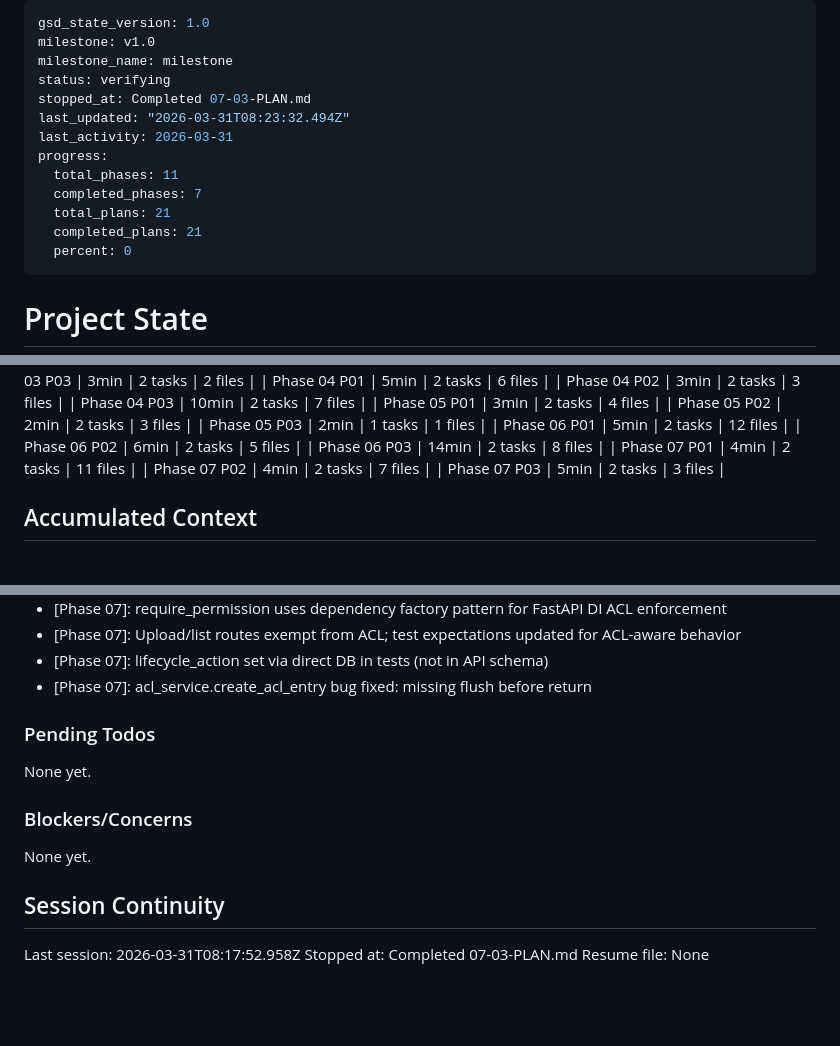
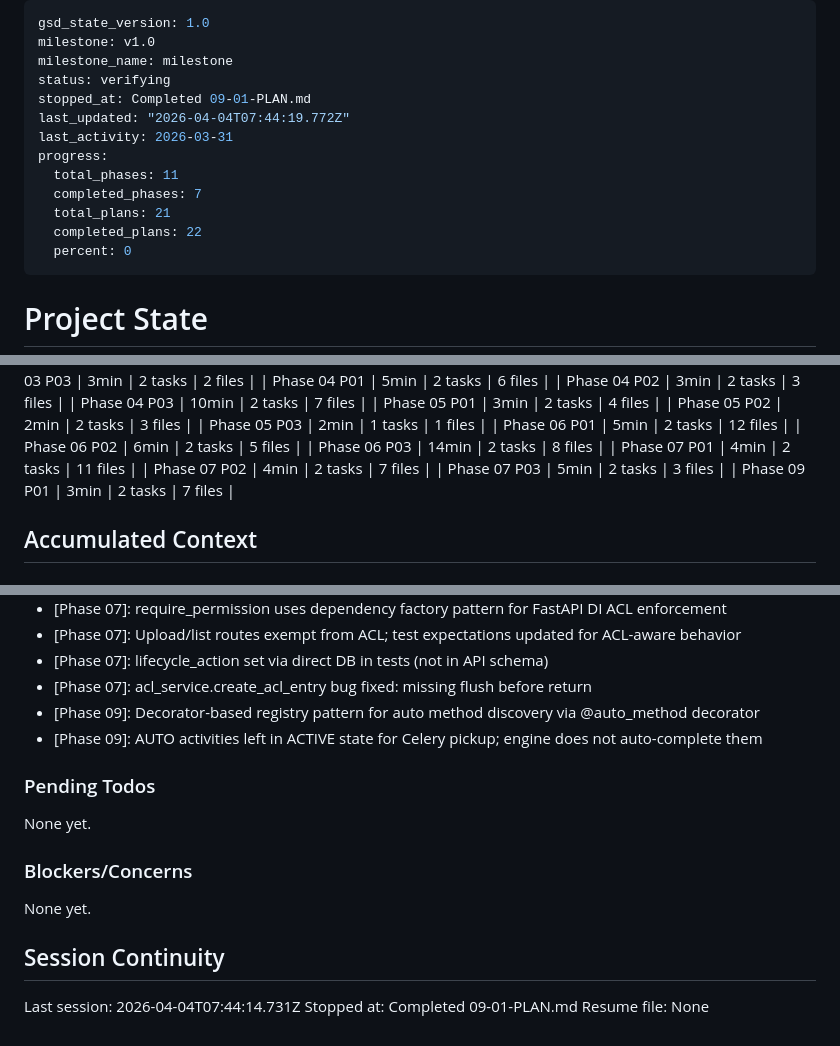
Before and after one commit to Hi2Otaku/documentum, a Markdown page: .planning/STATE.md, 3 parts joined by grey strips. Drawn GitHub-style; blank space fills up the shorter version.

Commit message:
docs(09-01): complete auto method registry and engine handling plan
- SUMMARY.md with task commits and verification results
- STATE.md updated with progress and decisions
- ROADMAP.md updated with Phase 9 progress (1/3)

```diff
--- a/.planning/STATE.md
+++ b/.planning/STATE.md
@@ -3,14 +3,14 @@ gsd_state_version: 1.0
 milestone: v1.0
 milestone_name: milestone
 status: verifying
-stopped_at: Completed 07-03-PLAN.md
-last_updated: "2026-03-31T08:23:32.494Z"
+stopped_at: Completed 09-01-PLAN.md
+last_updated: "2026-04-04T07:44:19.772Z"
 last_activity: 2026-03-31
 progress:
   total_phases: 11
   completed_phases: 7
   total_plans: 21
-  completed_plans: 21
+  completed_plans: 22
   percent: 0
 ---
 
@@ -72,6 +72,7 @@ Progress: [░░░░░░░░░░] 0%
 | Phase 07 P01 | 4min | 2 tasks | 11 files |
 | Phase 07 P02 | 4min | 2 tasks | 7 files |
 | Phase 07 P03 | 5min | 2 tasks | 3 files |
+| Phase 09 P01 | 3min | 2 tasks | 7 files |
 
 ## Accumulated Context
 
@@ -125,6 +126,8 @@ Recent decisions affecting current work:
 - [Phase 07]: Upload/list routes exempt from ACL; test expectations updated for ACL-aware behavior
 - [Phase 07]: lifecycle_action set via direct DB in tests (not in API schema)
 - [Phase 07]: acl_service.create_acl_entry bug fixed: missing flush before return
+- [Phase 09]: Decorator-based registry pattern for auto method discovery via @auto_method decorator
+- [Phase 09]: AUTO activities left in ACTIVE state for Celery pickup; engine does not auto-complete them
 
 ### Pending Todos
 
@@ -136,6 +139,6 @@ None yet.
 
 ## Session Continuity
 
-Last session: 2026-03-31T08:17:52.958Z
-Stopped at: Completed 07-03-PLAN.md
+Last session: 2026-04-04T07:44:14.731Z
+Stopped at: Completed 09-01-PLAN.md
 Resume file: None
```
Also changed, not shown: .planning/ROADMAP.md (+1 -1 lines), 1 other file.
